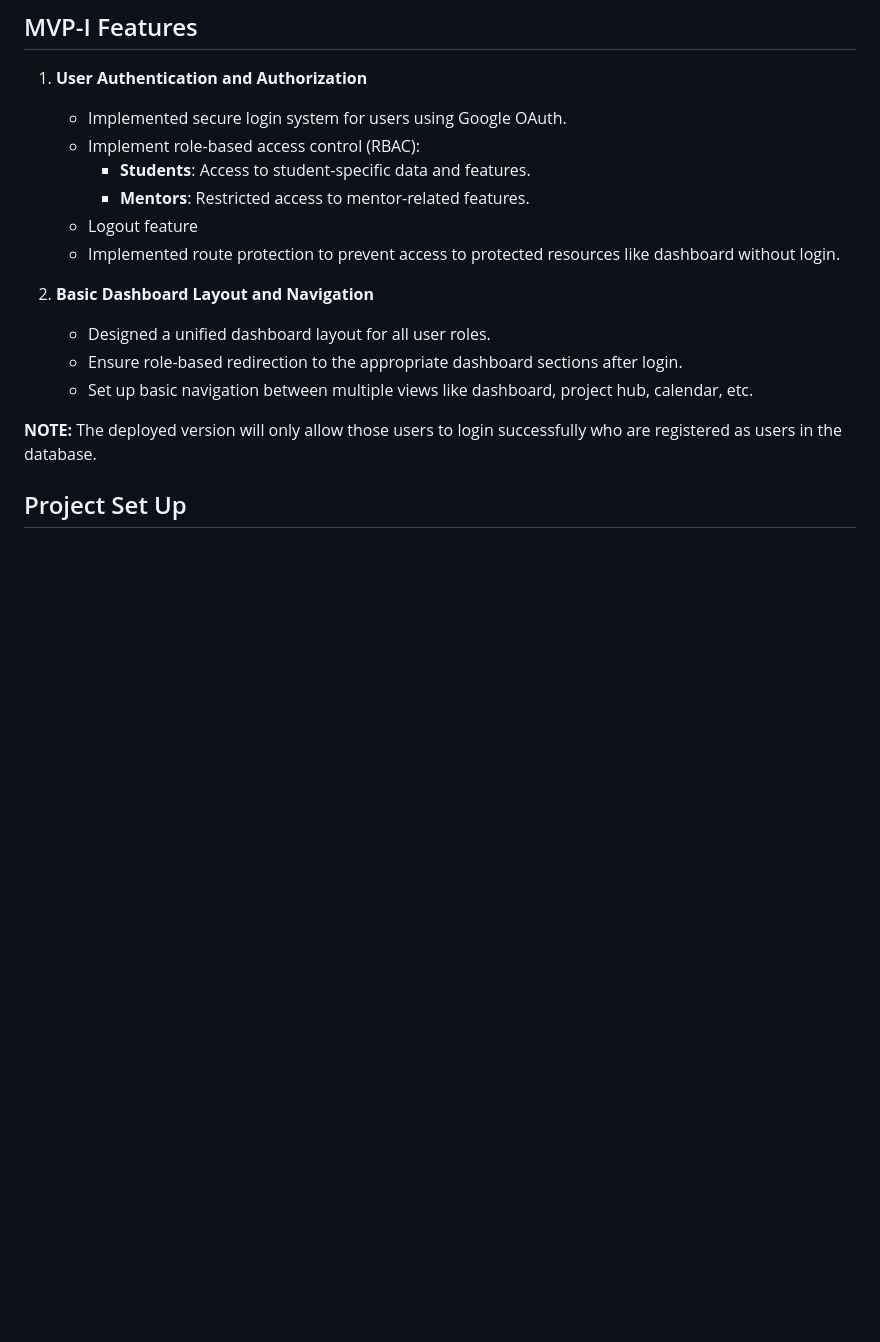
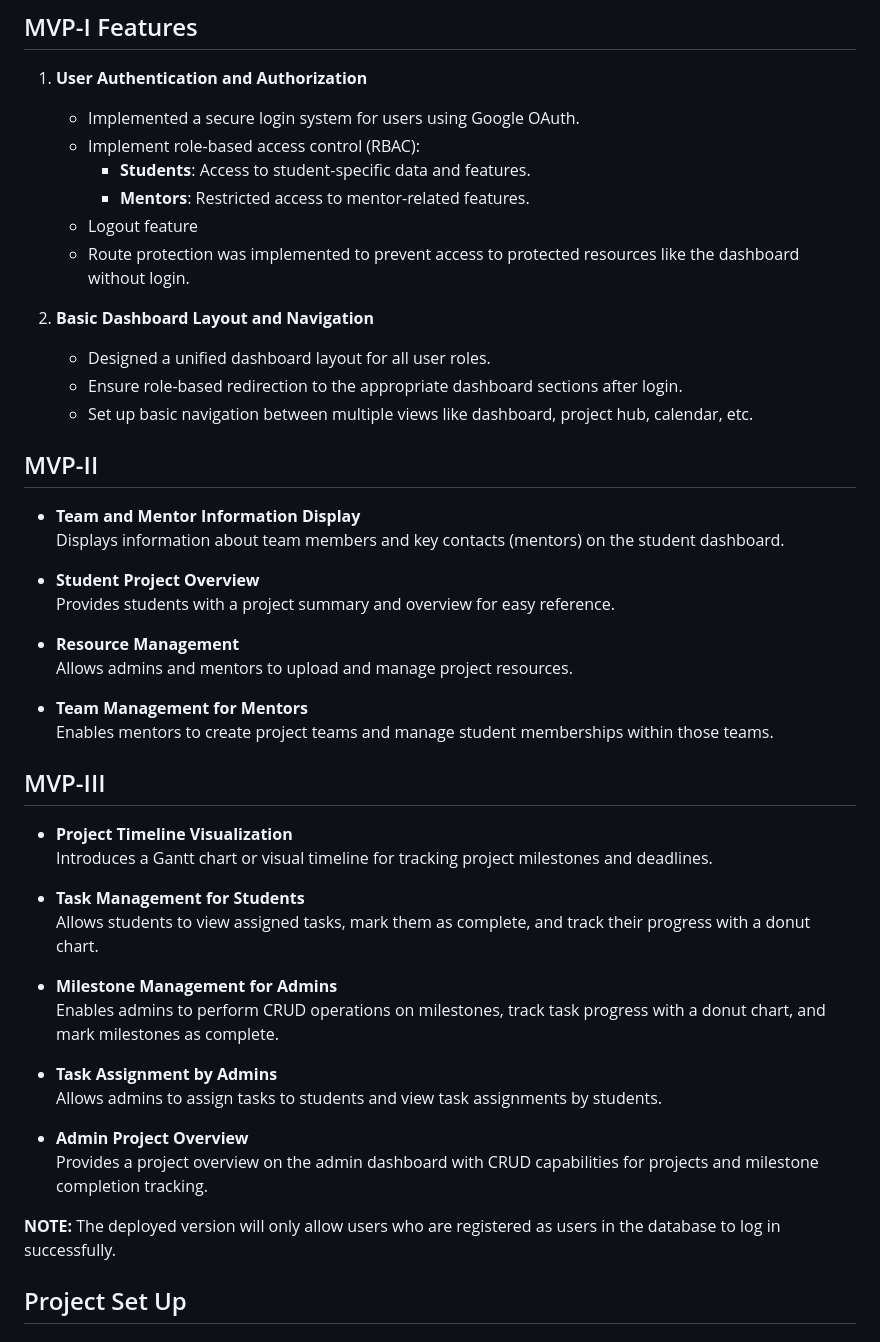
Before and after one commit to shahakanksha-tamu/teamup-neo-backend, a Markdown page: README.md, the part around the change. GitHub-like rendering; blank space fills up the shorter version.

Commit message:
added mvp 2 and mvp 3 description

```diff
--- a/README.md
+++ b/README.md
@@ -18,20 +18,50 @@ The primary objectives of Neo are to:
 
 ## MVP-I Features
 1. **User Authentication and Authorization**
-   - Implemented secure login system for users using Google OAuth.
+   - Implemented a secure login system for users using Google OAuth.
    - Implement role-based access control (RBAC):
      - **Students**: Access to student-specific data and features.
      - **Mentors**: Restricted access to mentor-related features.
    - Logout feature
-   - Implemented route protection to prevent access to protected resources like dashboard without login.
+   - Route protection was implemented to prevent access to protected resources like the dashboard without login.
 
 2. **Basic Dashboard Layout and Navigation**
    - Designed a unified dashboard layout for all user roles.
    - Ensure role-based redirection to the appropriate dashboard sections after login.
    - Set up basic navigation between multiple views like dashboard, project hub, calendar, etc.
 
+
+## MVP-II
+- **Team and Mentor Information Display**
+  Displays information about team members and key contacts (mentors) on the student dashboard.
+
+- **Student Project Overview**
+  Provides students with a project summary and overview for easy reference.
+
+- **Resource Management**
+  Allows admins and mentors to upload and manage project resources.
+
+- **Team Management for Mentors**
+  Enables mentors to create project teams and manage student memberships within those teams.
+
+## MVP-III
+- **Project Timeline Visualization**
+  Introduces a Gantt chart or visual timeline for tracking project milestones and deadlines.
+
+- **Task Management for Students**
+  Allows students to view assigned tasks, mark them as complete, and track their progress with a donut chart.
+
+- **Milestone Management for Admins**
+  Enables admins to perform CRUD operations on milestones, track task progress with a donut chart, and mark milestones as complete.
+
+- **Task Assignment by Admins**
+  Allows admins to assign tasks to students and view task assignments by students.
+
+- **Admin Project Overview**
+  Provides a project overview on the admin dashboard with CRUD capabilities for projects and milestone completion tracking.
+
 **NOTE:**
-The deployed version will only allow those users to login successfully who are registered as users in the database.
+The deployed version will only allow users who are registered as users in the database to log in successfully.
 
 ## Project Set Up
 
```
